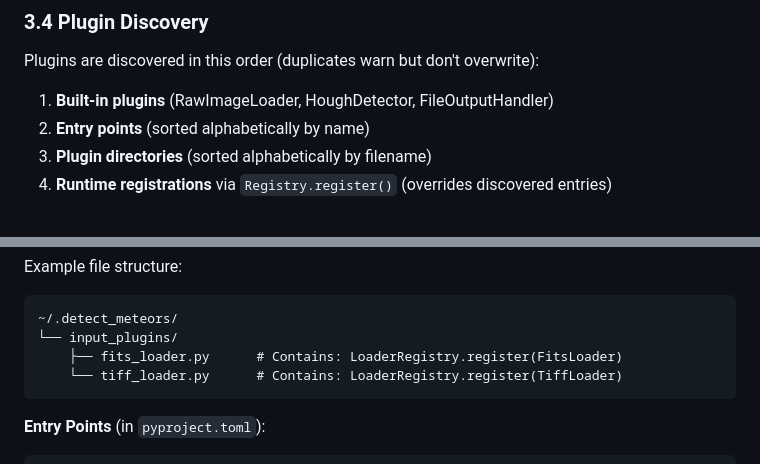
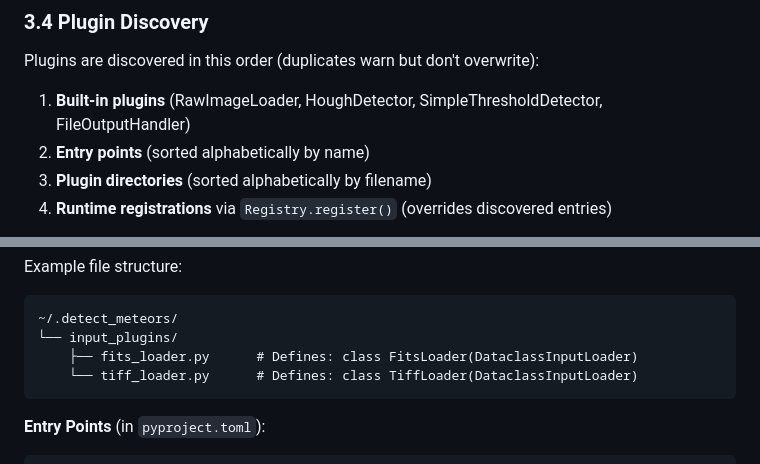
Before and after one commit to shin3tky/detect_meteors, a Markdown page: PLUGIN_AUTHOR_GUIDE.md, 2 parts joined by grey strips. GitHub-like rendering.

Commit message:
Fixed plugin discovery section.

````diff
--- a/PLUGIN_AUTHOR_GUIDE.md
+++ b/PLUGIN_AUTHOR_GUIDE.md
@@ -441,7 +441,7 @@ misconfigured plugin.
 
 Plugins are discovered in this order (duplicates warn but don't overwrite):
 
-1. **Built-in plugins** (RawImageLoader, HoughDetector, FileOutputHandler)
+1. **Built-in plugins** (RawImageLoader, HoughDetector, SimpleThresholdDetector, FileOutputHandler)
 2. **Entry points** (sorted alphabetically by name)
 3. **Plugin directories** (sorted alphabetically by filename)
 4. **Runtime registrations** via `Registry.register()` (overrides discovered entries)
@@ -465,8 +465,8 @@ Example file structure:
 ```
 ~/.detect_meteors/
 └── input_plugins/
-    ├── fits_loader.py      # Contains: LoaderRegistry.register(FitsLoader)
-    └── tiff_loader.py      # Contains: LoaderRegistry.register(TiffLoader)
+    ├── fits_loader.py      # Defines: class FitsLoader(DataclassInputLoader)
+    └── tiff_loader.py      # Defines: class TiffLoader(DataclassInputLoader)
 ```
 
 **Entry Points** (in `pyproject.toml`):
````
